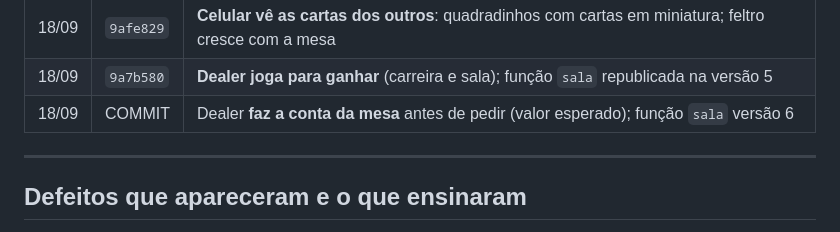
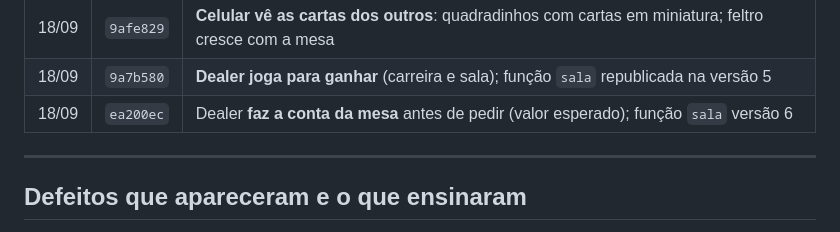
Before and after one commit to Ale-jrr/BlackJack-club, a Markdown page: docs/Histórico.md, the part around the change. GitHub-like rendering.

Commit message:
Historico com o commit da conta do dealer
Co-Authored-By: Claude Opus 5 <noreply@anthropic.com>

```diff
--- a/docs/Histórico.md
+++ b/docs/Histórico.md
@@ -28,7 +28,7 @@ O que foi feito, em ordem. Índice em [[BlackJack Club]]. Cada linha é um commi
 | 18/09 | `2affffe` | Aposta da sala deitada (círculo · fichas · botão); feltro não invade mais o painel; nome dos lugares volta ao tamanho |
 | 18/09 | `9afe829` | **Celular vê as cartas dos outros**: quadradinhos com cartas em miniatura; feltro cresce com a mesa |
 | 18/09 | `9a7b580` | **Dealer joga para ganhar** (carreira e sala); função `sala` republicada na versão 5 |
-| 18/09 | COMMIT | Dealer **faz a conta da mesa** antes de pedir (valor esperado); função `sala` versão 6 |
+| 18/09 | `ea200ec` | Dealer **faz a conta da mesa** antes de pedir (valor esperado); função `sala` versão 6 |
 
 ---
 
```
